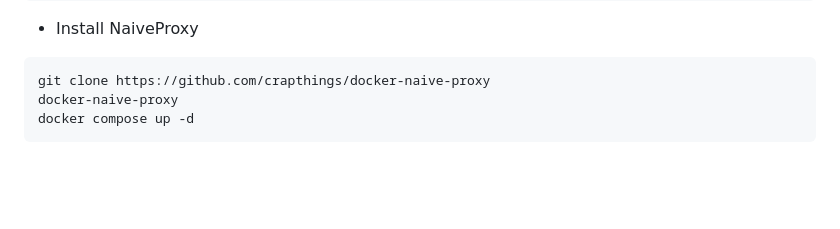
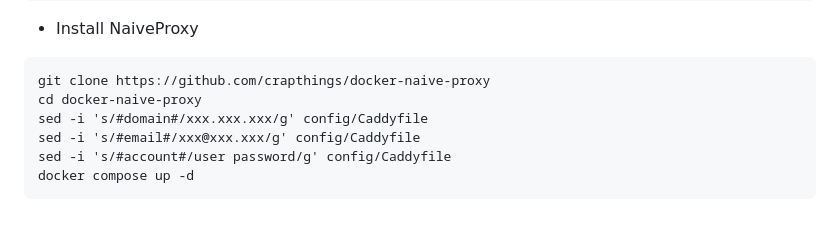
Before and after one commit to crapthings/crapthings, a Markdown page: README.md, the part around the change. Drawn GitHub-style; blank space fills up the shorter version.

````diff
--- a/README.md
+++ b/README.md
@@ -104,6 +104,9 @@ curl -o- https://raw.githubusercontent.com/nvm-sh/nvm/v0.39.3/install.sh | bash
 
 ```
 git clone https://github.com/crapthings/docker-naive-proxy
-docker-naive-proxy
+cd docker-naive-proxy
+sed -i 's/#domain#/xxx.xxx.xxx/g' config/Caddyfile
+sed -i 's/#email#/xxx@xxx.xxx/g' config/Caddyfile
+sed -i 's/#account#/user password/g' config/Caddyfile
 docker compose up -d
 ```
````
